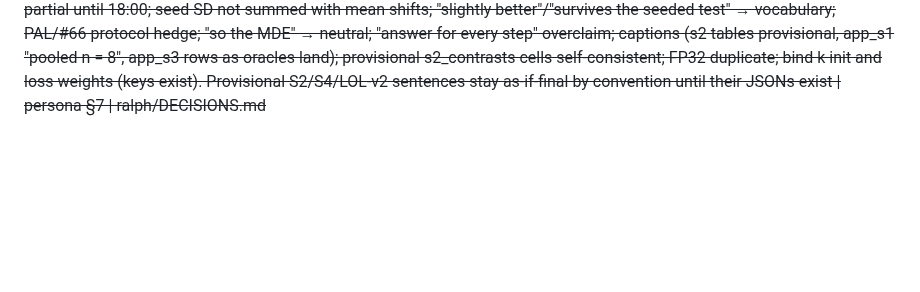
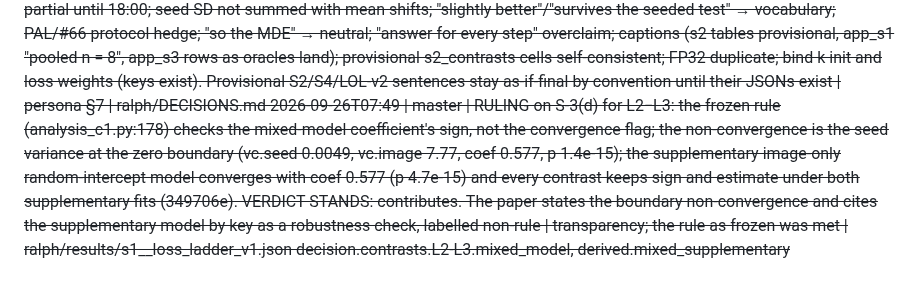
Before and after one commit to Limtriangle/paper, a Markdown page: ralph/DECISIONS.md, the part around the change. GitHub-like rendering; blank space fills up the shorter version.

Commit message:
decisions: S-3(d) ruling for L2-L3
Co-Authored-By: Claude Fable 5.1 <noreply@anthropic.com>

```diff
--- a/ralph/DECISIONS.md
+++ b/ralph/DECISIONS.md
@@ -225,3 +225,4 @@ Gate verdicts: `GATE <name>: PASS|FAIL|PIVOT-x`. Human answers carry `[human]`.
 2026-09-26T07:48 | master | AUDIT (Gate B draft, auditor 2 of 3): all 39 bound values in experiments/conclusion match; sentence defects queued for writing. OPEN RULE QUESTION: the L2−L3 "contributes" verdict's condition S-3(d) (mixed model agrees in direction) rests on a model with converged = false; experiment asked what the frozen script does on non-convergence and what direction it estimated. Default if the script counts non-convergence as "not contradicting": keep the verdict, state the non-convergence explicitly in the paper, and add a supplementary (non-rule) simpler mixed model as a robustness check | rule S-3(d); transparency over tidiness | ralph/results/s1__loss_ladder_v1.json
 2026-09-26T07:48 | master | DISPATCH (pre-registered, plan §3 cross-dataset, zero training): download LOL-v2-Real test, log source + sha256, deduplicate against LOL-v1 train by hash/embedding, evaluate every final S1 checkpoint (and S2 later) once per arm-seed with a labelled script; runs when GPUs free or on CPU; not new scope (plan §3 lists it) | INBOX instruction 3 allows plan-listed zero-training analyses | HVI-PLAN.md §3
 2026-09-26T07:49 | master | MILESTONE AUDIT of the Gate B draft (e99ec8e; 3 section auditors + master's tooling): all 127 bound values match their keys; tables in sync; hardware correct. Sentence/caption defects sent to writing (14 items): Gate A paragraph must state the window check failed by 0.05 (P-A) while the SD criterion passed; extra A2/A3 seeds are queued, not run; the 445-vs-485 attribution is untested and is softened; effect directions for L0−L1 and L2−L4; L2−L3 must cite conditions a–c and the mixed-model non-convergence (edit held for experiment's facts); S3 "per arm" is partial until 18:00; seed SD not summed with mean shifts; "slightly better"/"survives the seeded test" → vocabulary; PAL/#66 protocol hedge; "so the MDE" → neutral; "answer for every step" overclaim; captions (s2 tables provisional, app_s1 "pooled n = 8", app_s3 rows as oracles land); provisional s2_contrasts cells self-consistent; FP32 duplicate; bind k init and loss weights (keys exist). Provisional S2/S4/LOL-v2 sentences stay as-if-final by convention until their JSONs exist | persona §7 | ralph/DECISIONS.md
+2026-09-26T07:49 | master | RULING on S-3(d) for L2−L3: the frozen rule (analysis_c1.py:178) checks the mixed-model coefficient's sign, not the convergence flag; the non-convergence is the seed variance at the zero boundary (vc.seed 0.0049, vc.image 7.77, coef 0.577, p 1.4e-15); the supplementary image-only random-intercept model converges with coef 0.577 (p 4.7e-15) and every contrast keeps sign and estimate under both supplementary fits (349706e). VERDICT STANDS: contributes. The paper states the boundary non-convergence and cites the supplementary model by key as a robustness check, labelled non-rule | transparency; the rule as frozen was met | ralph/results/s1__loss_ladder_v1.json decision.contrasts.L2-L3.mixed_model, derived.mixed_supplementary
```
